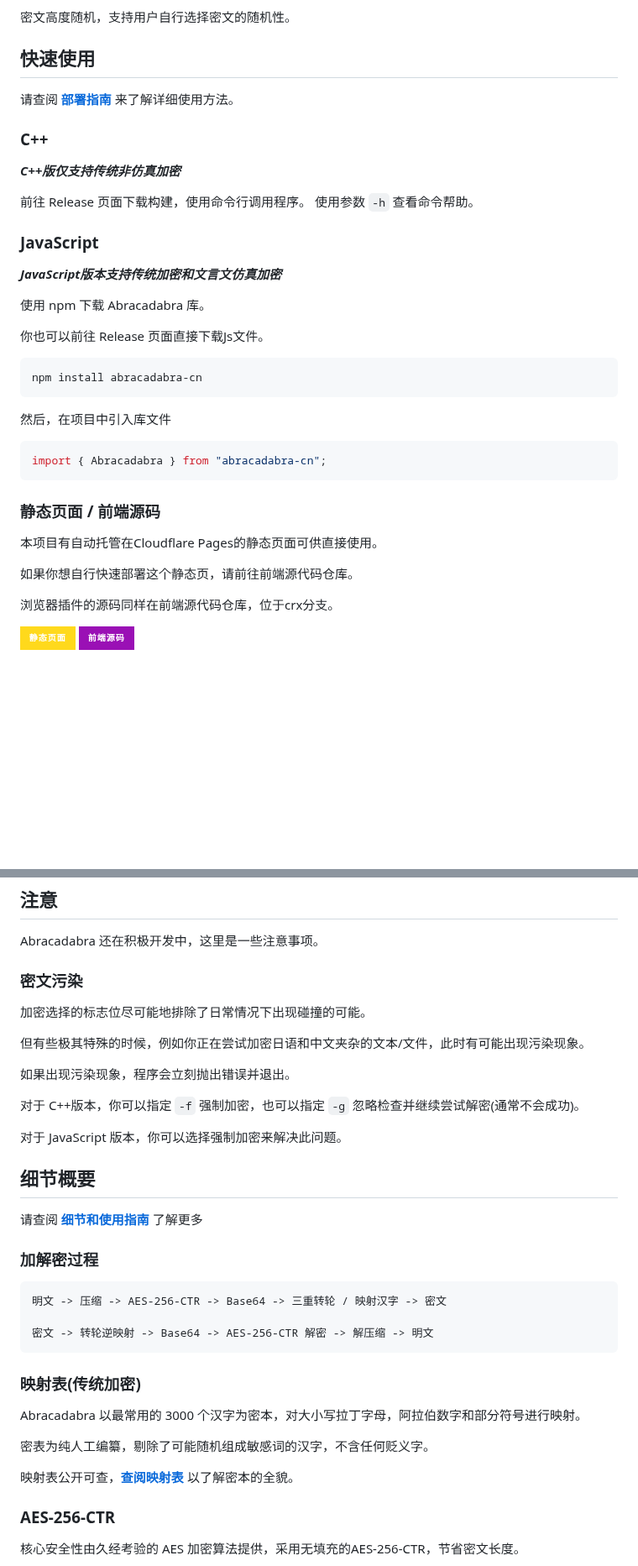
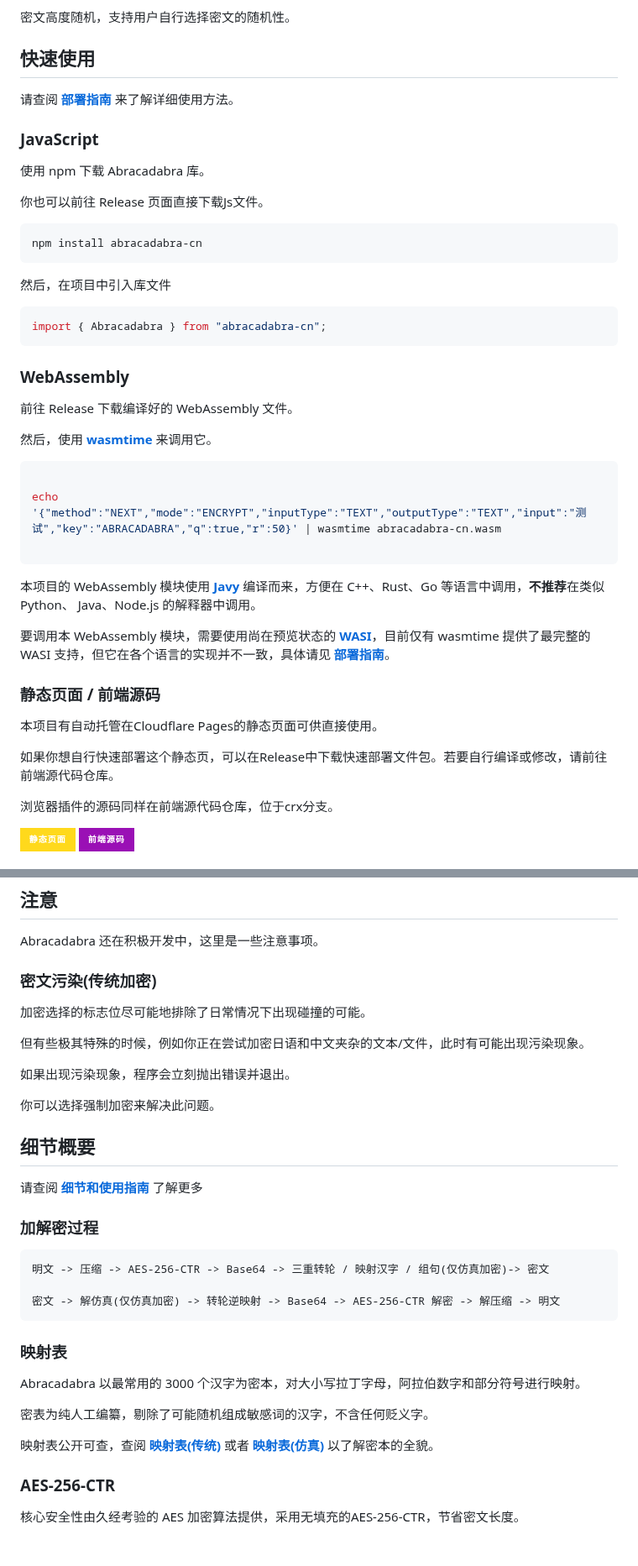
Before and after one commit to nonomal/Abracadabra, a Markdown page: README.md, 2 parts joined by grey strips. Shown at 84% size. GitHub-like rendering; badges without logos; blank space fills up the shorter version.

````diff
--- a/README.md
+++ b/README.md
@@ -69,16 +69,7 @@
 
 请查阅 [**部署指南**](DEPLOY.md) 来了解详细使用方法。
 
-### C++
-
-**_C++版仅支持传统非仿真加密_**
-
-前往 Release 页面下载构建，使用命令行调用程序。
-使用参数 `-h` 查看命令帮助。
-
 ### JavaScript
-
-**_JavaScript版本支持传统加密和文言文仿真加密_**
 
 使用 npm 下载 Abracadabra 库。
 
@@ -94,11 +85,27 @@ npm install abracadabra-cn
 import { Abracadabra } from "abracadabra-cn";
 ```
 
+### WebAssembly
+
+前往 Release 下载编译好的 WebAssembly 文件。
+
+然后，使用 [**wasmtime**](https://github.com/bytecodealliance/wasmtime) 来调用它。
+
+```shell
+
+echo '{"method":"NEXT","mode":"ENCRYPT","inputType":"TEXT","outputType":"TEXT","input":"测试","key":"ABRACADABRA","q":true,"r":50}' | wasmtime abracadabra-cn.wasm
+
+```
+
+本项目的 WebAssembly 模块使用 [**Javy**](https://github.com/bytecodealliance/javy) 编译而来，方便在 C++、Rust、Go 等语言中调用，**不推荐**在类似 Python、 Java、Node.js 的解释器中调用。
+
+要调用本 WebAssembly 模块，需要使用尚在预览状态的 [**WASI**](https://github.com/WebAssembly/WASI)，目前仅有 wasmtime 提供了最完整的 WASI 支持，但它在各个语言的实现并不一致，具体请见 [**部署指南**](DEPLOY.md)。
+
 ### 静态页面 / 前端源码
 
 本项目有自动托管在Cloudflare Pages的静态页面可供直接使用。
 
-如果你想自行快速部署这个静态页，请前往前端源代码仓库。
+如果你想自行快速部署这个静态页，可以在Release中下载快速部署文件包。若要自行编译或修改，请前往前端源代码仓库。
 
 浏览器插件的源码同样在前端源代码仓库，位于crx分支。
 
@@ -123,7 +130,7 @@ import { Abracadabra } from "abracadabra-cn";
 
 Abracadabra 还在积极开发中，这里是一些注意事项。
 
-### 密文污染
+### 密文污染(传统加密)
 
 加密选择的标志位尽可能地排除了日常情况下出现碰撞的可能。
 
@@ -131,9 +138,7 @@ Abracadabra 还在积极开发中，这里是一些注意事项。
 
 如果出现污染现象，程序会立刻抛出错误并退出。
 
-对于 C++版本，你可以指定 `-f` 强制加密，也可以指定 `-g` 忽略检查并继续尝试解密(通常不会成功)。
-
-对于 JavaScript 版本，你可以选择强制加密来解决此问题。
+你可以选择强制加密来解决此问题。
 
 ## 细节概要
 
@@ -142,18 +147,18 @@ Abracadabra 还在积极开发中，这里是一些注意事项。
 ### 加解密过程
 
 ```
-明文 -> 压缩 -> AES-256-CTR -> Base64 -> 三重转轮 / 映射汉字 -> 密文
+明文 -> 压缩 -> AES-256-CTR -> Base64 -> 三重转轮 / 映射汉字 / 组句(仅仿真加密)-> 密文
 
-密文 -> 转轮逆映射 -> Base64 -> AES-256-CTR 解密 -> 解压缩 -> 明文
+密文 -> 解仿真(仅仿真加密) -> 转轮逆映射 -> Base64 -> AES-256-CTR 解密 -> 解压缩 -> 明文
 ```
 
-### 映射表(传统加密)
+### 映射表
 
 Abracadabra 以最常用的 3000 个汉字为密本，对大小写拉丁字母，阿拉伯数字和部分符号进行映射。
 
 密表为纯人工编纂，剔除了可能随机组成敏感词的汉字，不含任何贬义字。
 
-映射表公开可查，[**查阅映射表**](https://github.com/SheepChef/Abracadabra/blob/main/src/cplusplus/mapping.json) 以了解密本的全貌。
+映射表公开可查，查阅 [**映射表(传统)**](https://github.com/SheepChef/Abracadabra/blob/main/src/cplusplus/mapping.json) 或者 [**映射表(仿真)**](https://github.com/SheepChef/Abracadabra/blob/main/src/javascript/mapping_next.json) 以了解密本的全貌。
 
 ### AES-256-CTR
 
````
Also changed, not shown: other parts of README.md (+16 -16 lines), DEPLOY.md (+109 -96 lines), USAGE.md (+54 -13 lines).
